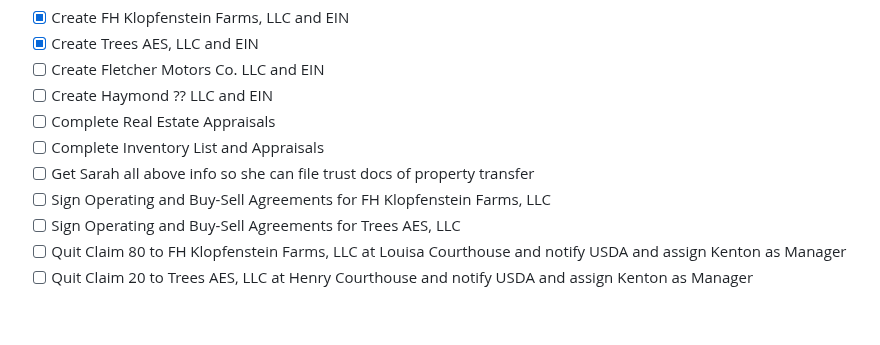
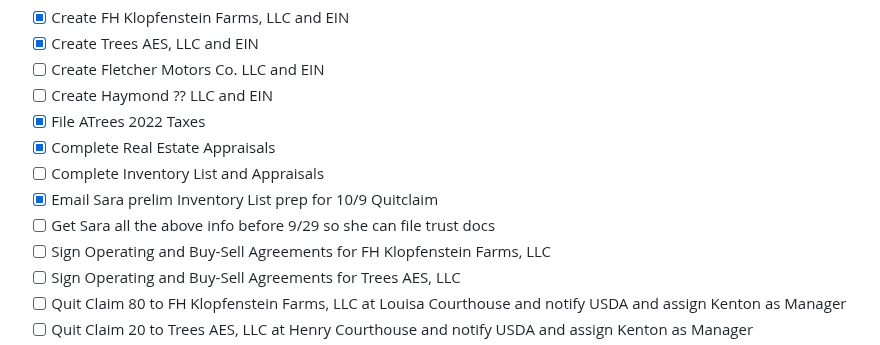
Before and after one commit to christrees/blog, a Markdown page: farm/llc-create.md, the part around the change. Drawn GitHub-style; blank space fills up the shorter version.

```diff
--- a/farm/llc-create.md
+++ b/farm/llc-create.md
@@ -5,9 +5,11 @@ ToDo
 - [x] Create Trees AES, LLC and EIN
 - [ ] Create Fletcher Motors Co. LLC and EIN
 - [ ] Create Haymond ?? LLC and EIN
-- [ ] Complete Real Estate Appraisals
+- [x] File ATrees 2022 Taxes
+- [x] Complete Real Estate Appraisals
 - [ ] Complete Inventory List and Appraisals
-- [ ] Get Sarah all above info so she can file trust docs of property transfer
+- [x] Email Sara prelim Inventory List prep for 10/9 Quitclaim
+- [ ] Get Sara all the above info before 9/29 so she can file trust docs
 - [ ] Sign Operating and Buy-Sell Agreements for FH Klopfenstein Farms, LLC
 - [ ] Sign Operating and Buy-Sell Agreements for Trees AES, LLC
 - [ ] Quit Claim 80 to FH Klopfenstein Farms, LLC at Louisa Courthouse and notify USDA and assign Kenton as Manager
```
